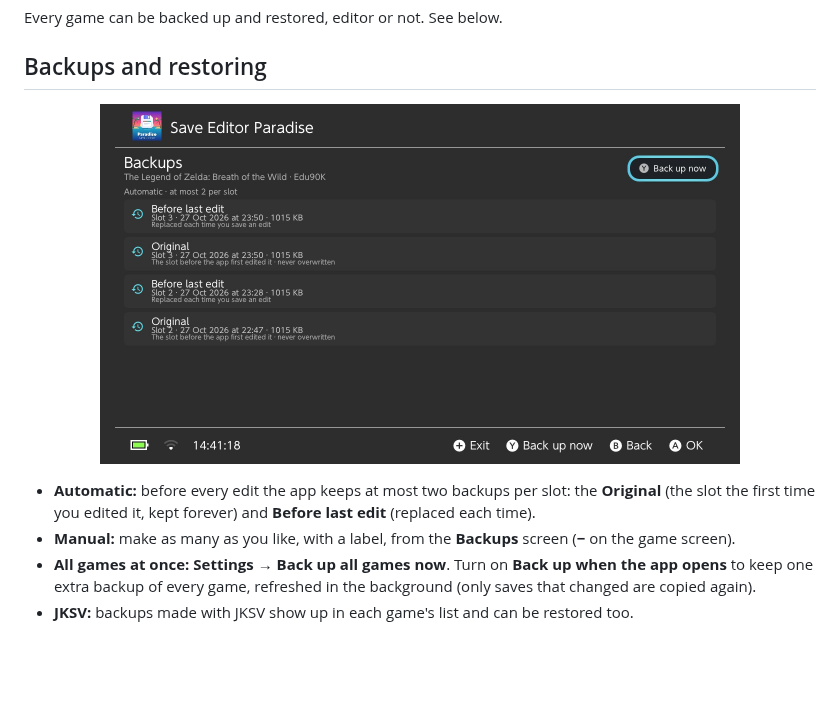
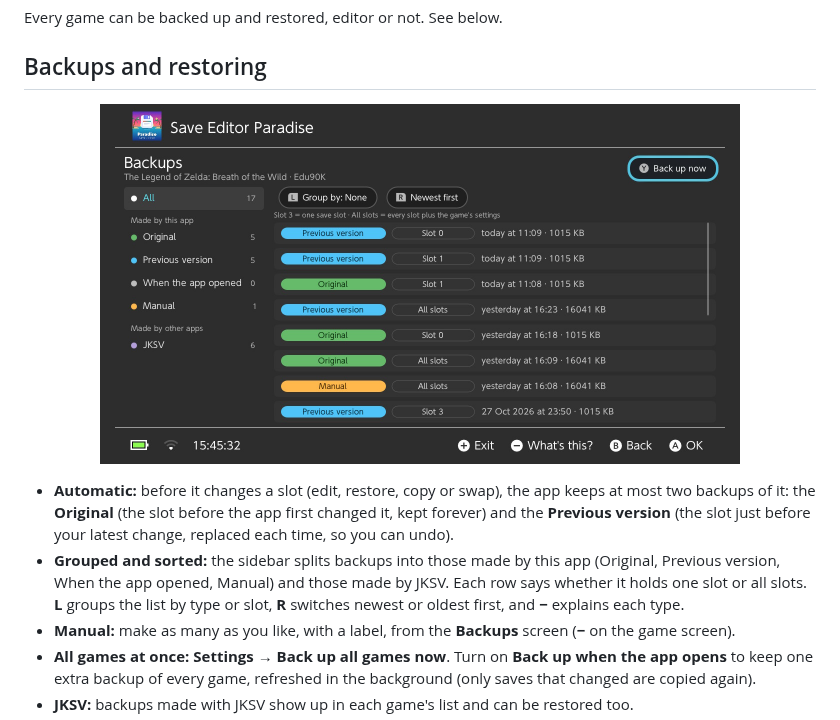
Before and after one commit to eduardo-santos/switch-save-editor-paradise-releases, a Markdown page: README.md, the part around the change. GitHub-like rendering; pictures changed too: screenshots/en/backups.jpg; blank space fills up the shorter version.

```diff
--- a/README.md
+++ b/README.md
@@ -192,7 +192,8 @@ Every game can be backed up and restored, editor or not. See below.
 
 <p align="center"><img src="screenshots/en/backups.jpg" width="640" alt="Backups"></p>
 
-- **Automatic:** before every edit the app keeps at most two backups per slot: the **Original** (the slot the first time you edited it, kept forever) and **Before last edit** (replaced each time).
+- **Automatic:** before it changes a slot (edit, restore, copy or swap), the app keeps at most two backups of it: the **Original** (the slot before the app first changed it, kept forever) and the **Previous version** (the slot just before your latest change, replaced each time, so you can undo).
+- **Grouped and sorted:** the sidebar splits backups into those made by this app (Original, Previous version, When the app opened, Manual) and those made by JKSV. Each row says whether it holds one slot or all slots. **L** groups the list by type or slot, **R** switches newest or oldest first, and **−** explains each type.
 - **Manual:** make as many as you like, with a label, from the **Backups** screen (**−** on the game screen).
 - **All games at once:** **Settings → Back up all games now**. Turn on **Back up when the app opens** to keep one extra backup of every game, refreshed in the background (only saves that changed are copied again).
 - **JKSV:** backups made with JKSV show up in each game's list and can be restored too.
```
Also changed, not shown: README.pt-BR.md (+2 -1 lines), screenshots/pt-BR/backups.jpg.
